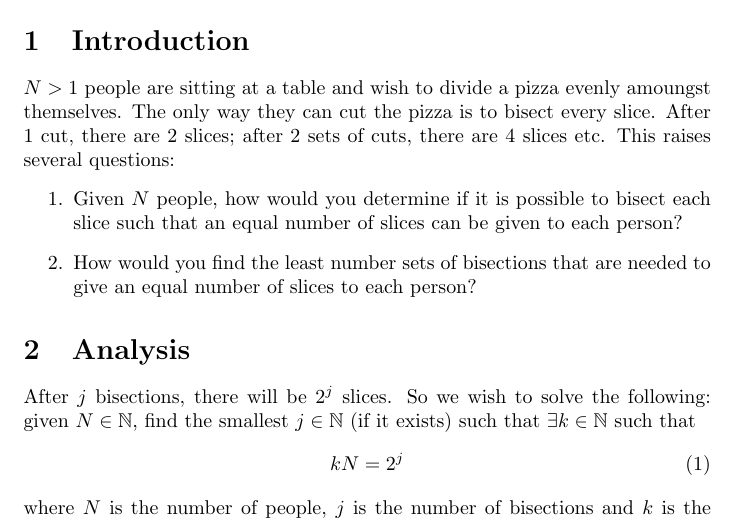
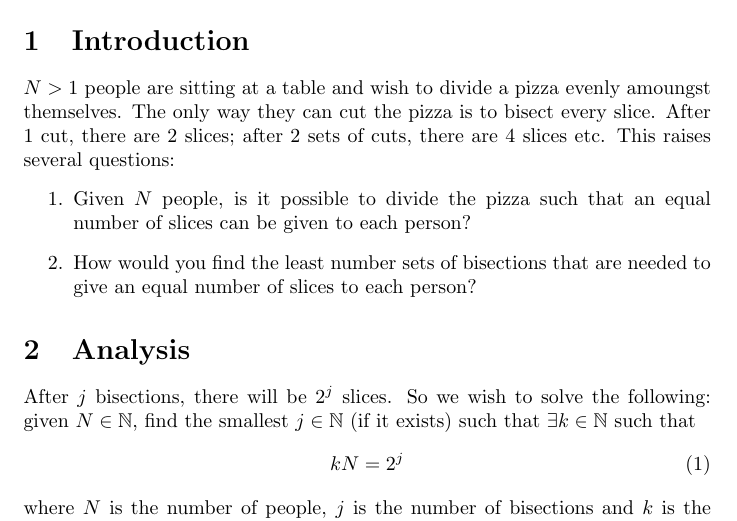
Before and after one commit to pf981/Evenly-Distributing-Bisected-Pizza-Slices, a LaTeX document (report.tex): part of the page, cut so that both start at the same text. Compiled offline with pdfLaTeX.

Commit message:
Fix wording in introduction

```diff
--- a/report.tex
+++ b/report.tex
@@ -15,7 +15,7 @@
 \section{Introduction}
 $N>1$ people are sitting at a table and wish to divide a pizza evenly amoungst themselves. The only way they can cut the pizza is to bisect every slice. After $1$ cut, there are $2$ slices; after $2$ sets of cuts, there are $4$ slices etc. This raises several questions:
 \begin{enumerate}
-  \item Given $N$ people, how would you determine if it is possible to bisect each slice such that an equal number of slices can be given to each person?
+  \item Given $N$ people, is it possible to divide the pizza such that an equal number of slices can be given to each person?
   \item How would you find the least number sets of bisections that are needed to give an equal number of slices to each person?
 \end{enumerate}
 
```
